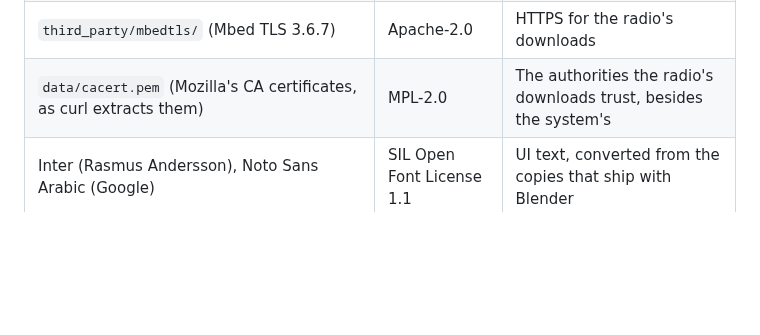
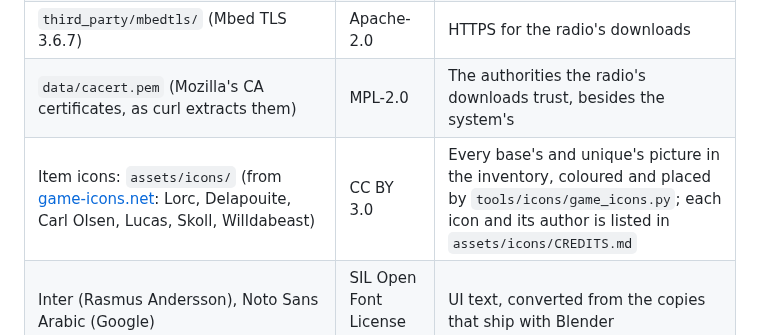
Before and after one commit to keldessouky/completed-projects, a Markdown page: qahira/LICENSES.md, the part around the change. Drawn GitHub-style; blank space fills up the shorter version.

```diff
--- a/qahira/LICENSES.md
+++ b/qahira/LICENSES.md
@@ -8,6 +8,7 @@
 | `third_party/stb/stb_vorbis.c` (Sean Barrett) | Public domain / MIT | Ogg Vorbis decoding for Radio Kafr El-Sheikh |
 | `third_party/mbedtls/` (Mbed TLS 3.6.7) | Apache-2.0 | HTTPS for the radio's downloads |
 | `data/cacert.pem` (Mozilla's CA certificates, as curl extracts them) | MPL-2.0 | The authorities the radio's downloads trust, besides the system's |
+| Item icons: `assets/icons/` (from [game-icons.net](https://github.com/game-icons/icons): Lorc, Delapouite, Carl Olsen, Lucas, Skoll, Willdabeast) | CC BY 3.0 | Every base's and unique's picture in the inventory, coloured and placed by `tools/icons/game_icons.py`; each icon and its author is listed in `assets/icons/CREDITS.md` |
 | Inter (Rasmus Andersson), Noto Sans Arabic (Google) | SIL Open Font License 1.1 | UI text, converted from the copies that ship with Blender |
 | SDL2 (dev host only, not shipped) | zlib | Window, input and audio on the Mac |
 
```
Also changed, not shown: qahira/README.md (+1 -1 lines), qahira/docs/SLICES.md (+21 -0 lines), qahira/docs/img/icons-inventory.jpg (added), 5 other files.
